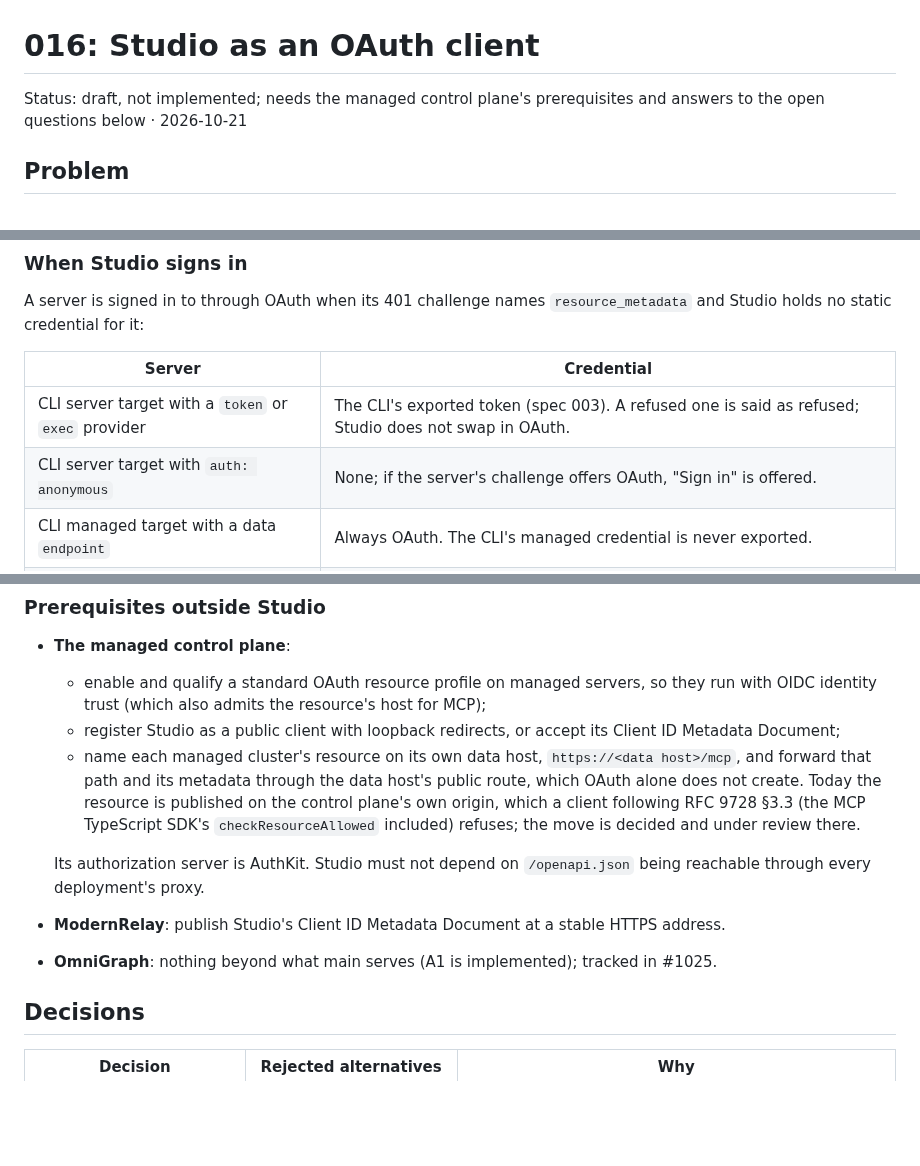
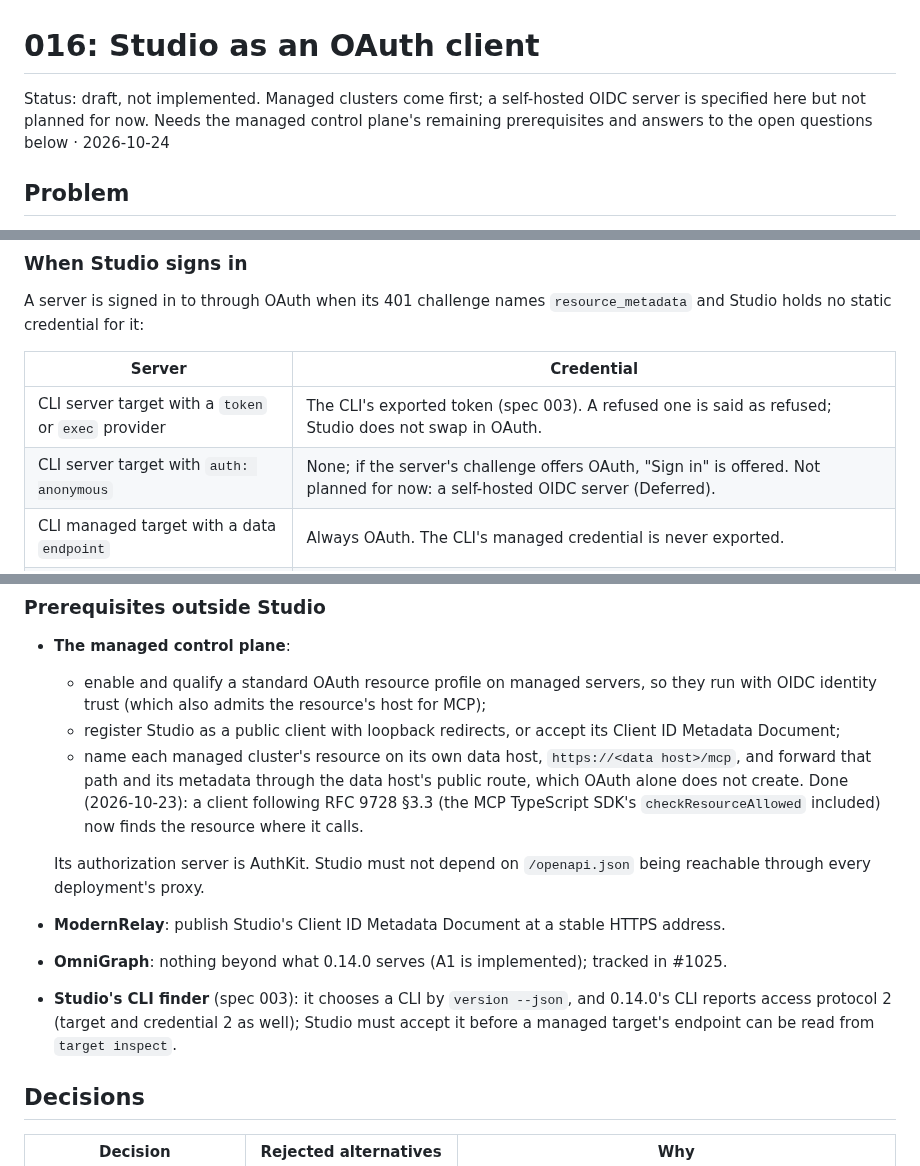
Before and after one commit to ModernRelay/omnigraph-studio, a Markdown page: specs/016-oauth-client/plan.md, 3 parts joined by grey strips. Drawn GitHub-style; blank space fills up the shorter version.

Commit message:
docs(spec): 016 builds managed sign-in first
A self-hosted OIDC server stays specified but is not planned for now;
managed clusters come first. The managed control plane now names each
cluster's resource on its own data host (merged 2026-10-23), so that
prerequisite is done. Studio's CLI finder must accept OmniGraph 0.14.0's
CLI, which reports access protocol 2, before a managed target's
endpoint can be read.

```diff
--- a/specs/016-oauth-client/plan.md
+++ b/specs/016-oauth-client/plan.md
@@ -1,7 +1,8 @@
 # 016: Studio as an OAuth client
 
-Status: draft, not implemented; needs the managed control plane's prerequisites and answers to
-the open questions below · 2026-10-21
+Status: draft, not implemented. Managed clusters come first; a self-hosted OIDC server is
+specified here but not planned for now. Needs the managed control plane's remaining
+prerequisites and answers to the open questions below · 2026-10-24
 
 ## Problem
 
@@ -83,7 +84,7 @@ Studio holds no static credential for it:
 | Server | Credential |
 |---|---|
 | CLI server target with a `token` or `exec` provider | The CLI's exported token (spec 003). A refused one is said as refused; Studio does not swap in OAuth. |
-| CLI server target with `auth: anonymous` | None; if the server's challenge offers OAuth, "Sign in" is offered. |
+| CLI server target with `auth: anonymous` | None; if the server's challenge offers OAuth, "Sign in" is offered. Not planned for now: a self-hosted OIDC server (Deferred). |
 | CLI managed target with a data `endpoint` | Always OAuth. The CLI's managed credential is never exported. |
 | CLI managed target without an `endpoint` | Refused: "This managed target has no data endpoint." |
 | Direct target | Refused (spec 003). |
@@ -240,14 +241,16 @@ Studio restarts; they hold no secrets.
     Metadata Document;
   - name each managed cluster's resource on its own data host, `https://<data host>/mcp`, and
     forward that path and its metadata through the data host's public route, which OAuth alone
-    does not create. Today the resource is published on the control plane's own origin, which
-    a client following RFC 9728 §3.3 (the MCP TypeScript SDK's `checkResourceAllowed`
-    included) refuses; the move is decided and under review there.
+    does not create. Done (2026-10-23): a client following RFC 9728 §3.3 (the MCP TypeScript
+    SDK's `checkResourceAllowed` included) now finds the resource where it calls.
 
   Its authorization server is AuthKit. Studio must not depend on `/openapi.json` being
   reachable through every deployment's proxy.
 - **ModernRelay**: publish Studio's Client ID Metadata Document at a stable HTTPS address.
-- **OmniGraph**: nothing beyond what main serves (A1 is implemented); tracked in #1025.
+- **OmniGraph**: nothing beyond what 0.14.0 serves (A1 is implemented); tracked in #1025.
+- **Studio's CLI finder** (spec 003): it chooses a CLI by `version --json`, and 0.14.0's CLI
+  reports access protocol 2 (target and credential 2 as well); Studio must accept it before a
+  managed target's endpoint can be read from `target inspect`.
 
 ## Decisions
 
```
Also changed, not shown: other parts of specs/016-oauth-client/plan.md (+2 -0 lines).
